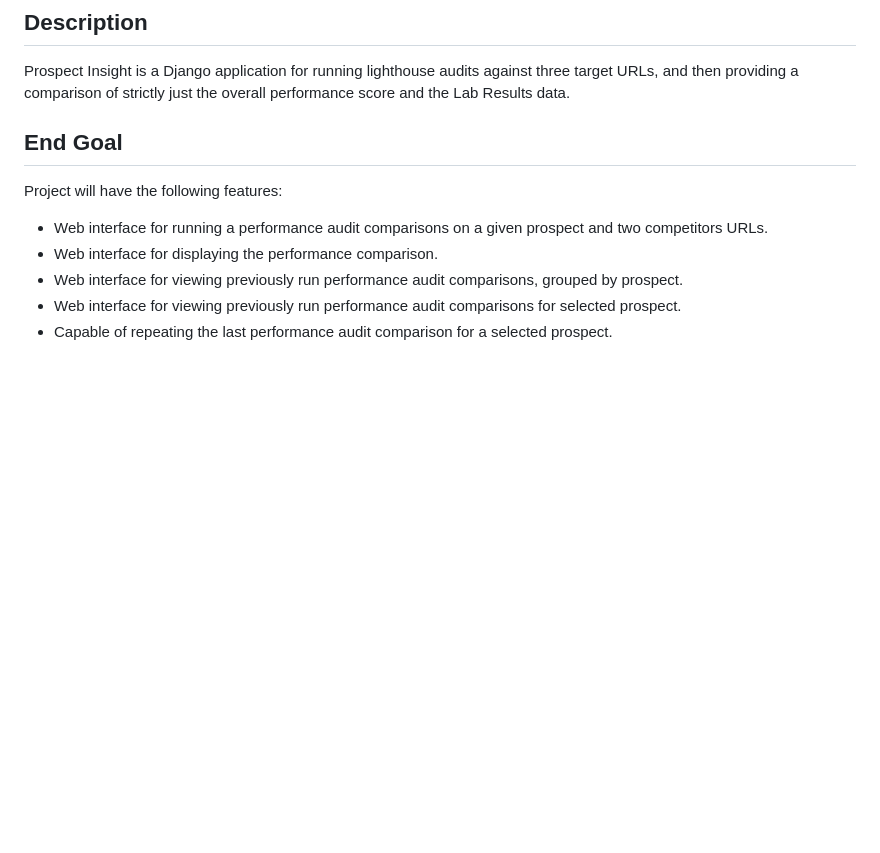
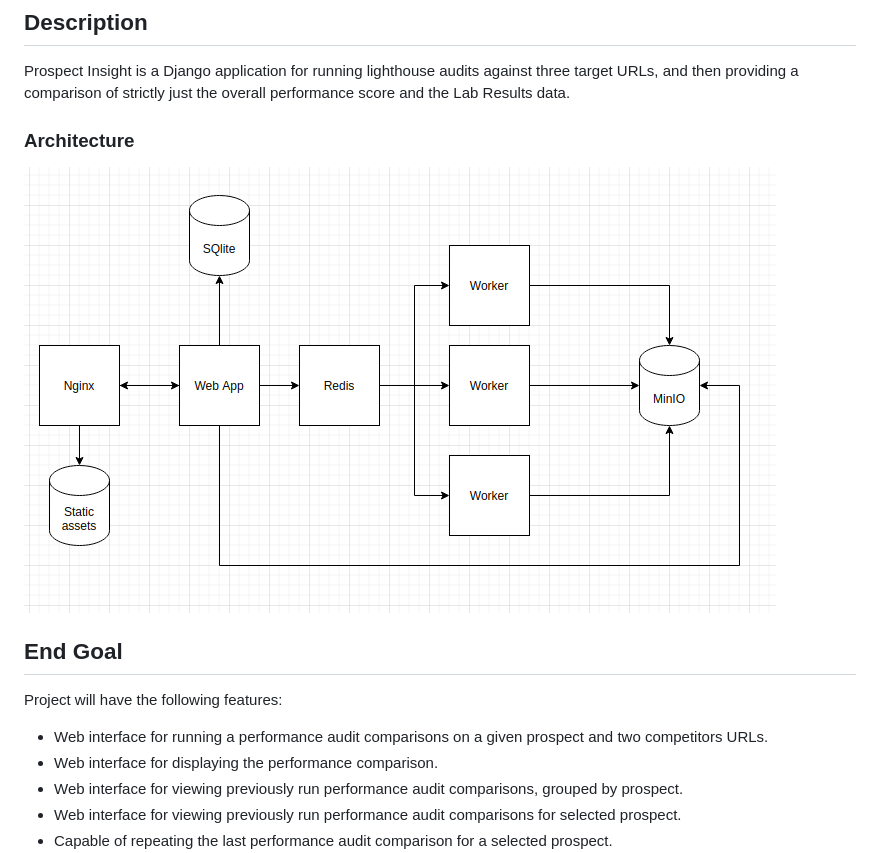
Before and after one commit to LukeHipkiss/Prospect_Insight, a Markdown page: README.md, the part around the change. Drawn GitHub-style; pictures changed too: arch.png (added); blank space fills up the shorter version.

```diff
--- a/README.md
+++ b/README.md
@@ -2,6 +2,10 @@
 
 ## Description
 Prospect Insight is a Django application for running lighthouse audits against three target URLs, and then providing a comparison of strictly just the overall performance score and the Lab Results data.
+
+### Architecture
+
+![Architecture](arch.png)
 
 ## End Goal
 Project will have the following features:
```
Also changed, not shown: 7 other files.
